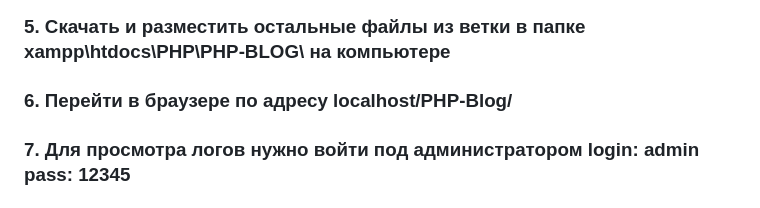
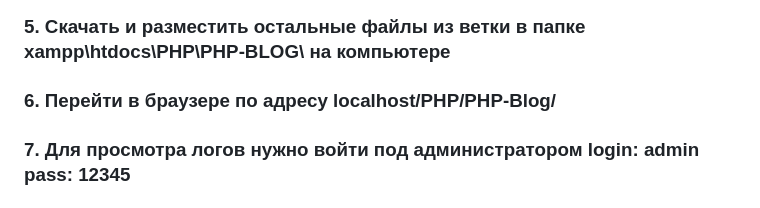
Before and after one commit to fak1r/PHP-Blog, a Markdown page: README.md, the part around the change. GitHub-like rendering.

```diff
--- a/README.md
+++ b/README.md
@@ -22,6 +22,6 @@ ___
 ### 3. Перейти в браузере по адресу localhost
 ### 4. Скачать базу данных cryptoblog.sql из ветки проекта и импортировать в phpmyadmin
 ### 5. Скачать и разместить остальные файлы из ветки в папке xampp\htdocs\PHP\PHP-BLOG\ на компьютере
-### 6. Перейти в браузере по адресу localhost/PHP-Blog/
+### 6. Перейти в браузере по адресу localhost/PHP/PHP-Blog/
 ### 7. Для просмотра логов нужно войти под администратором login: admin pass: 12345
 ### Если всё сделано правильно, проект должен быть доступен. XAMPP должен быть запущен
```
